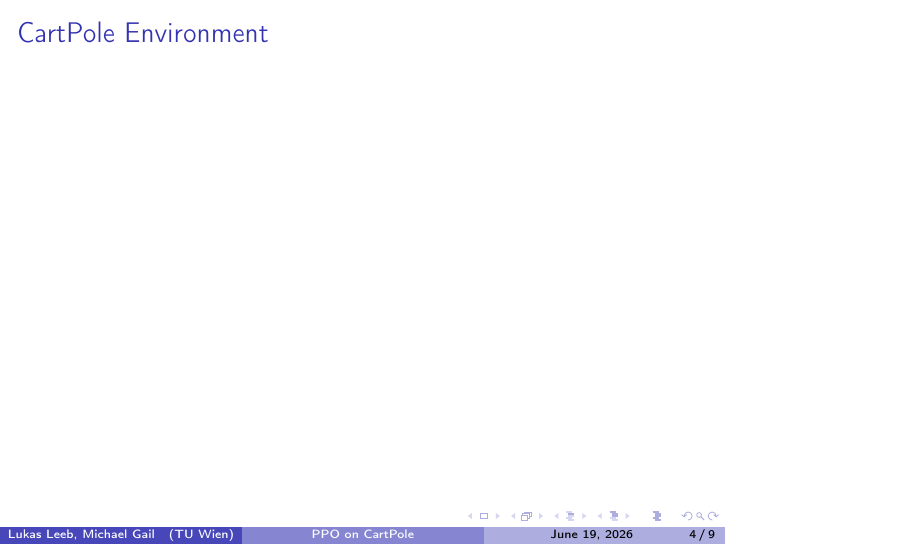
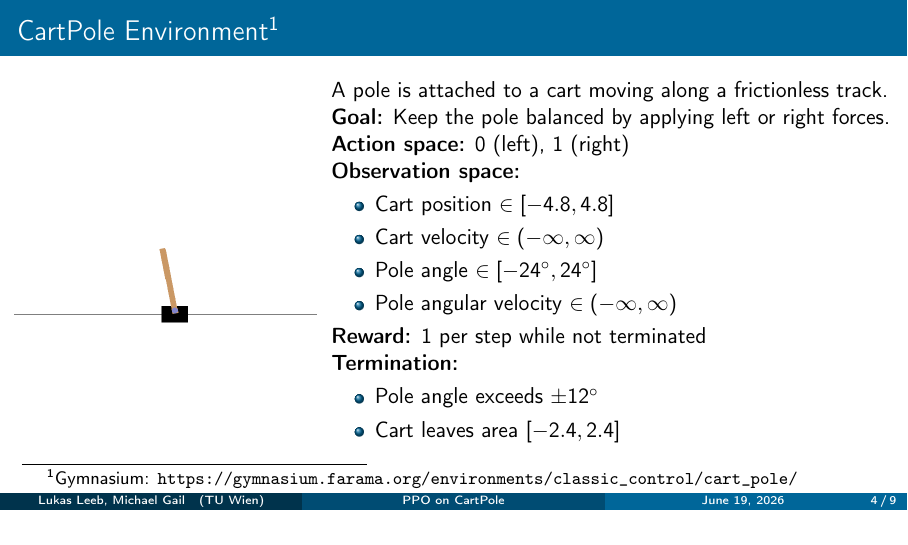
Before and after one commit to lukasl-dev/cartppole, LaTeX slides (presentation/main.tex): page 4 of 9. Compiled offline with pdfLaTeX.

Commit message:
Add slide explaining the cartpole environment

```diff
--- a/presentation/main.tex
+++ b/presentation/main.tex
@@ -38,7 +56,36 @@
 \end{frame}
 
 \section{CartPole Environment}
-\begin{frame}{CartPole Environment}
+\begin{frame}{CartPole Environment\footnote[frame]{Gymnasium: \url{https://gymnasium.farama.org/environments/classic_control/cart_pole/}}}
+  \begin{columns}
+    \begin{column}{0.35\textwidth}
+      \includegraphics[width=\textwidth]{assets/CartPole.png}
+    \end{column}
+    \begin{column}{0.65\textwidth}
+      A pole is attached to a cart moving along a frictionless track.
+      \vfill
+      \textbf{Goal:} Keep the pole balanced by applying left or right
+      forces.
+      \vfill
+      \textbf{Action space:} $0$ (left), $1$ (right)
+      \vfill
+      \textbf{Observation space:}
+      \begin{itemize}
+        \item Cart position $\in [-4.8, 4.8]$
+        \item Cart velocity $\in (-\infty, \infty)$
+        \item Pole angle $\in [-24^\circ, 24^\circ]$
+        \item Pole angular velocity $\in (-\infty, \infty)$
+      \end{itemize}
+      \vfill
+      \textbf{Reward:} $1$ per step while not terminated
+      \vfill
+      \textbf{Termination:}
+      \begin{itemize}
+        \item Pole angle exceeds $\pm 12^\circ$
+        \item Cart leaves area $[-2.4,2.4]$
+      \end{itemize}
+    \end{column}
+  \end{columns}
 \end{frame}
 
 \section{Proximal Policy Optimization}
```
Also changed, not shown: presentation/assets/CartPole.png (added), presentation/main.tex (22 more changed lines).
